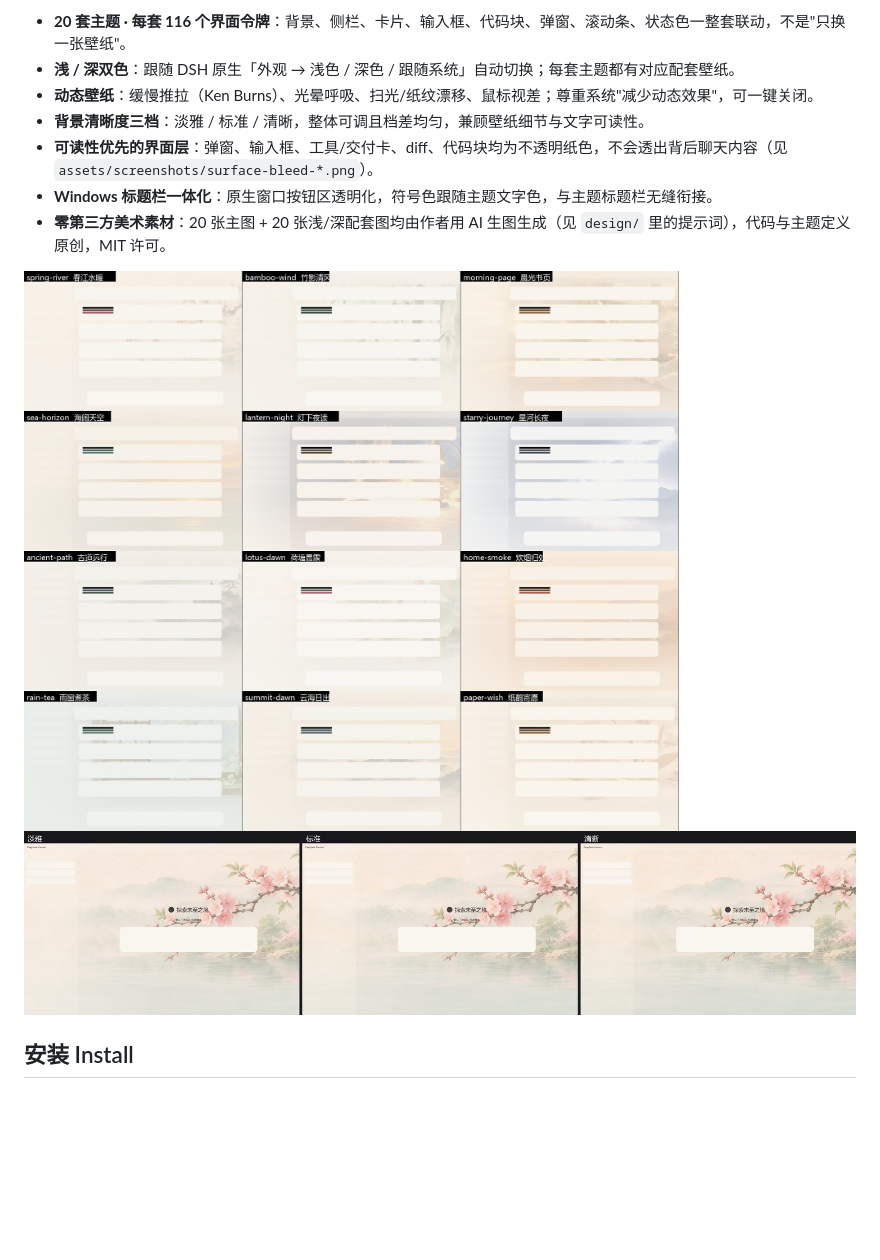
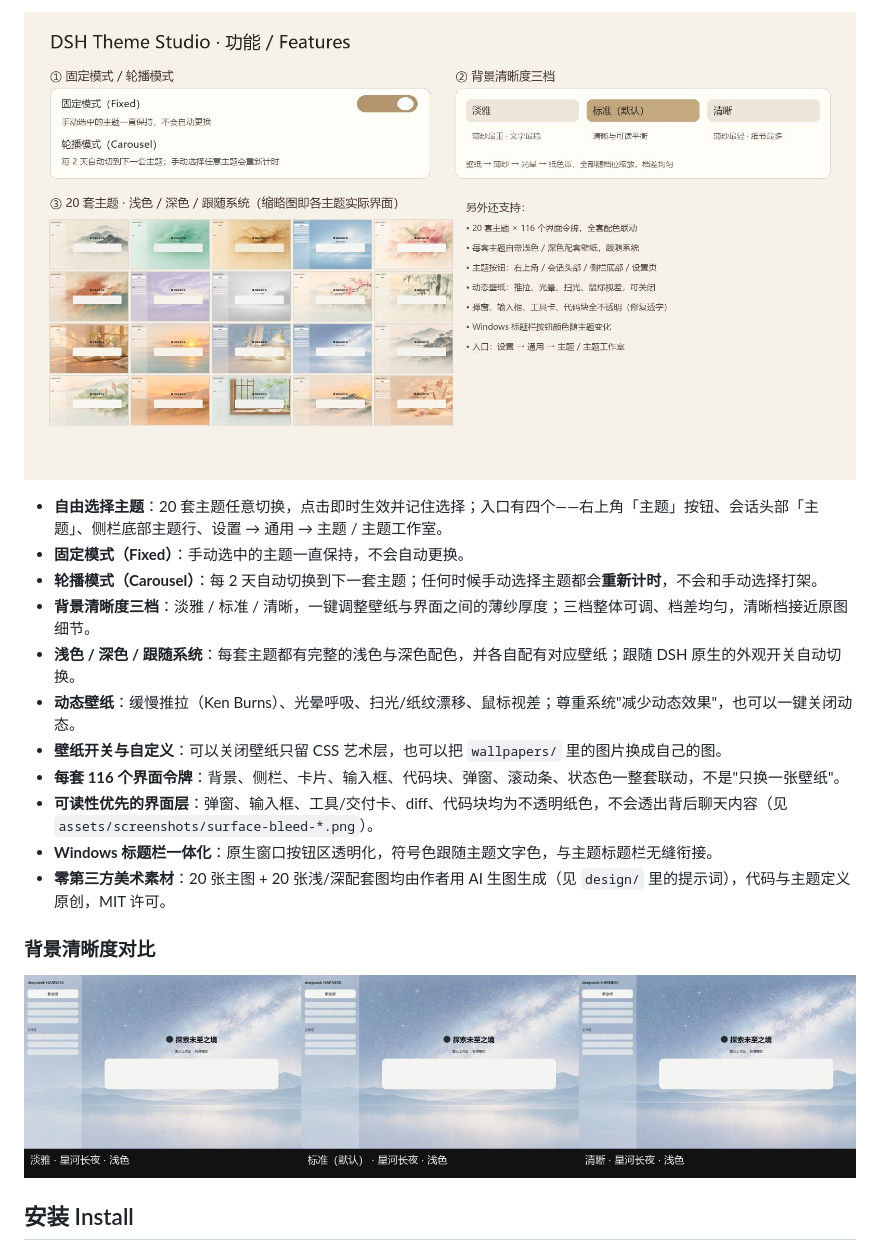
Before and after one commit to ruohan0713/dsh-theme-studio, a Markdown page: README.md, the part around one of its changes. GitHub-like rendering; pictures changed too: assets/screenshots/clarity-levels.jpg, assets/screenshots/features.jpg (added); blank space fills up the shorter version.

Commit message:
docs: new light/dark galleries, feature overview and clearer feature list

```diff
--- a/README.md
+++ b/README.md
@@ -12,14 +22,21 @@
 
-- **20 套主题 · 每套 116 个界面令牌**：背景、侧栏、卡片、输入框、代码块、弹窗、滚动条、状态色一整套联动，不是"只换一张壁纸"。
-- **浅 / 深双色**：跟随 DSH 原生「外观 → 浅色 / 深色 / 跟随系统」自动切换；每套主题都有对应配套壁纸。
-- **动态壁纸**：缓慢推拉（Ken Burns）、光晕呼吸、扫光/纸纹漂移、鼠标视差；尊重系统"减少动态效果"，可一键关闭。
-- **背景清晰度三档**：淡雅 / 标准 / 清晰，整体可调且档差均匀，兼顾壁纸细节与文字可读性。
+![功能总览](assets/screenshots/features.jpg)
+
+- **自由选择主题**：20 套主题任意切换，点击即时生效并记住选择；入口有四个——右上角「主题」按钮、会话头部「主题」、侧栏底部主题行、设置 → 通用 → 主题 / 主题工作室。
+- **固定模式（Fixed）**：手动选中的主题一直保持，不会自动更换。
+- **轮播模式（Carousel）**：每 2 天自动切换到下一套主题；任何时候手动选择主题都会**重新计时**，不会和手动选择打架。
+- **背景清晰度三档**：淡雅 / 标准 / 清晰，一键调整壁纸与界面之间的薄纱厚度；三档整体可调、档差均匀，清晰档接近原图细节。
+- **浅色 / 深色 / 跟随系统**：每套主题都有完整的浅色与深色配色，并各自配有对应壁纸；跟随 DSH 原生的外观开关自动切换。
+- **动态壁纸**：缓慢推拉（Ken Burns）、光晕呼吸、扫光/纸纹漂移、鼠标视差；尊重系统"减少动态效果"，也可以一键关闭动态。
+- **壁纸开关与自定义**：可以关闭壁纸只留 CSS 艺术层，也可以把 `wallpapers/` 里的图片换成自己的图。
+- **每套 116 个界面令牌**：背景、侧栏、卡片、输入框、代码块、弹窗、滚动条、状态色一整套联动，不是"只换一张壁纸"。
 - **可读性优先的界面层**：弹窗、输入框、工具/交付卡、diff、代码块均为不透明纸色，不会透出背后聊天内容（见 `assets/screenshots/surface-bleed-*.png`）。
 - **Windows 标题栏一体化**：原生窗口按钮区透明化，符号色跟随主题文字色，与主题标题栏无缝衔接。
 - **零第三方美术素材**：20 张主图 + 20 张浅/深配套图均由作者用 AI 生图生成（见 `design/` 里的提示词），代码与主题定义原创，MIT 许可。
 
-![界面效果](assets/screenshots/themes-composite.jpg)
-![清晰度三档](assets/screenshots/clarity-levels.jpg)
+### 背景清晰度对比
+
+![清晰度三档：淡雅 / 标准 / 清晰](assets/screenshots/clarity-levels.jpg)
 
 ## 安装 Install
 
```
Also changed, not shown: other parts of README.md (+12 -2 lines), assets/screenshots/showcase-light-dark.jpg (added), assets/screenshots/themes-dark.jpg (added), assets/screenshots/themes-light.jpg (added), 1 other file.
